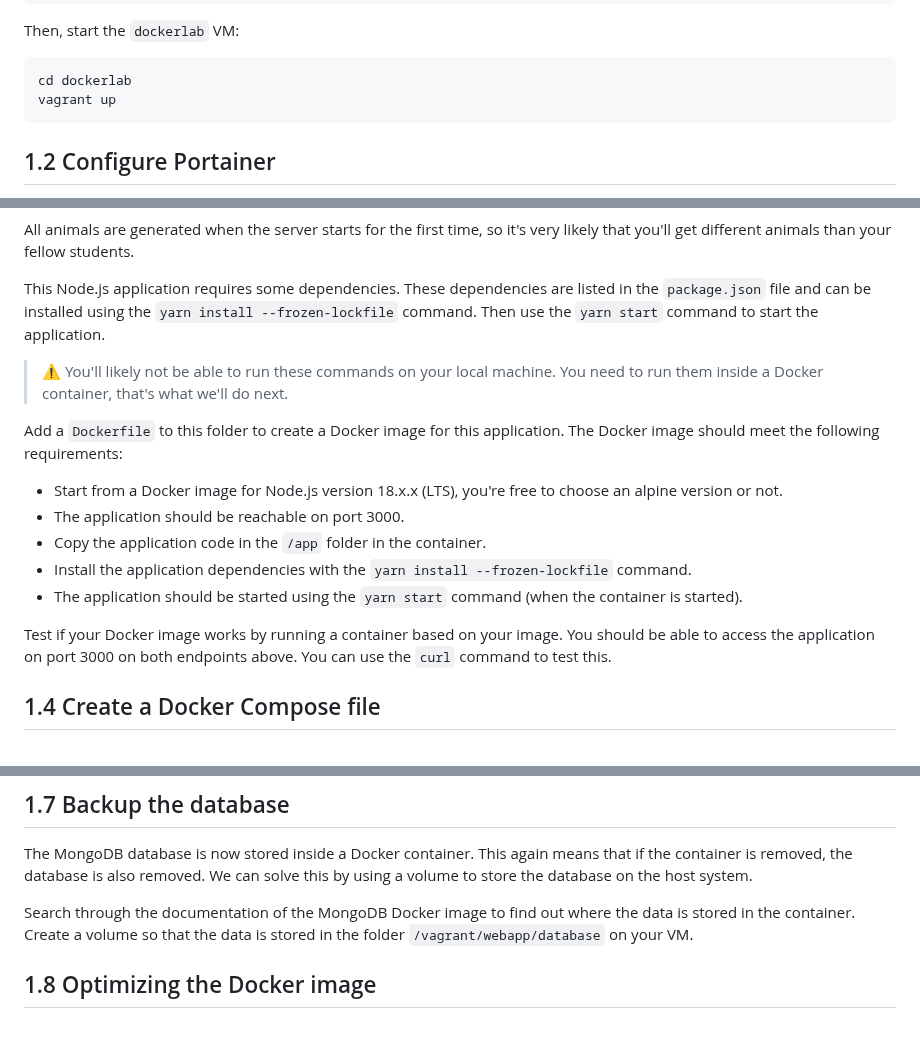
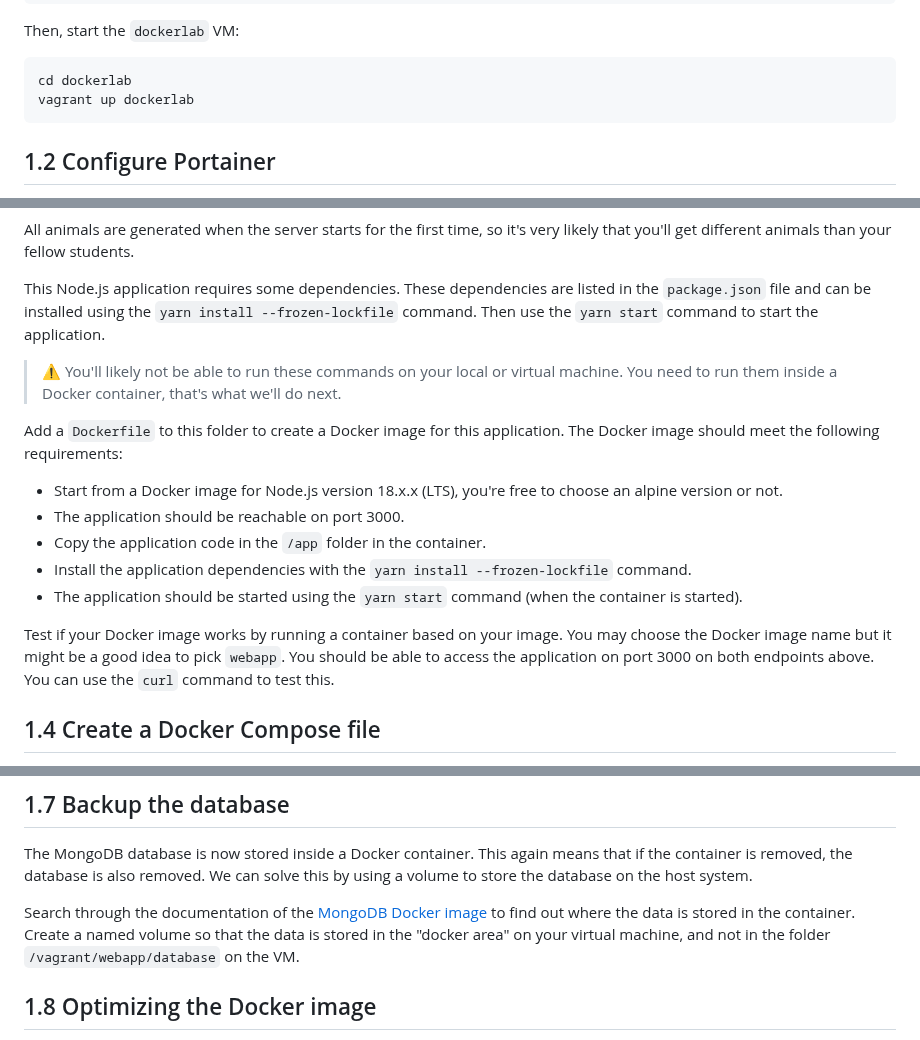
Before and after one commit to HOGENT-MLOps/mlops-labs, a Markdown page: assignment/01-docker.md, 3 parts joined by grey strips. Drawn GitHub-style.

````diff
--- a/assignment/01-docker.md
+++ b/assignment/01-docker.md
@@ -36,7 +38,7 @@ Then, start the `dockerlab` VM:
 
 ```console
 cd dockerlab
-vagrant up
+vagrant up dockerlab
 ```
 
 ## 1.2 Configure Portainer
@@ -56,7 +58,7 @@ All animals are generated when the server starts for the first time, so it's ver
 
 This Node.js application requires some dependencies. These dependencies are listed in the `package.json` file and can be installed using the `yarn install --frozen-lockfile` command. Then use the `yarn start` command to start the application.
 
-> :warning: You'll likely not be able to run these commands on your local machine. You need to run them inside a Docker container, that's what we'll do next.
+> :warning: You'll likely not be able to run these commands on your local or virtual machine. You need to run them inside a Docker container, that's what we'll do next.
 
 Add a `Dockerfile` to this folder to create a Docker image for this application. The Docker image should meet the following requirements:
 
@@ -66,7 +68,7 @@ Add a `Dockerfile` to this folder to create a Docker image for this application.
 - Install the application dependencies with the `yarn install --frozen-lockfile` command.
 - The application should be started using the `yarn start` command (when the container is started).
 
-Test if your Docker image works by running a container based on your image. You should be able to access the application on port 3000 on both endpoints above. You can use the `curl` command to test this.
+Test if your Docker image works by running a container based on your image. You may choose the Docker image name but it might be a good idea to pick `webapp`. You should be able to access the application on port 3000 on both endpoints above. You can use the `curl` command to test this.
 
 ## 1.4 Create a Docker Compose file
 
@@ -108,7 +110,7 @@ Extend your existing `docker-compose.yml` file to add a service called `database
 
 The MongoDB database is now stored inside a Docker container. This again means that if the container is removed, the database is also removed. We can solve this by using a volume to store the database on the host system.
 
-Search through the documentation of the MongoDB Docker image to find out where the data is stored in the container. Create a volume so that the data is stored in the folder `/vagrant/webapp/database` on your VM.
+Search through the documentation of the [MongoDB Docker image](https://hub.docker.com/_/mongo) to find out where the data is stored in the container. Create a named volume so that the data is stored in the "docker area" on your virtual machine, and not in the folder `/vagrant/webapp/database` on the VM.
 
 ## 1.8 Optimizing the Docker image
 
````
Also changed, not shown: other parts of assignment/01-docker.md (+31 -3 lines).
